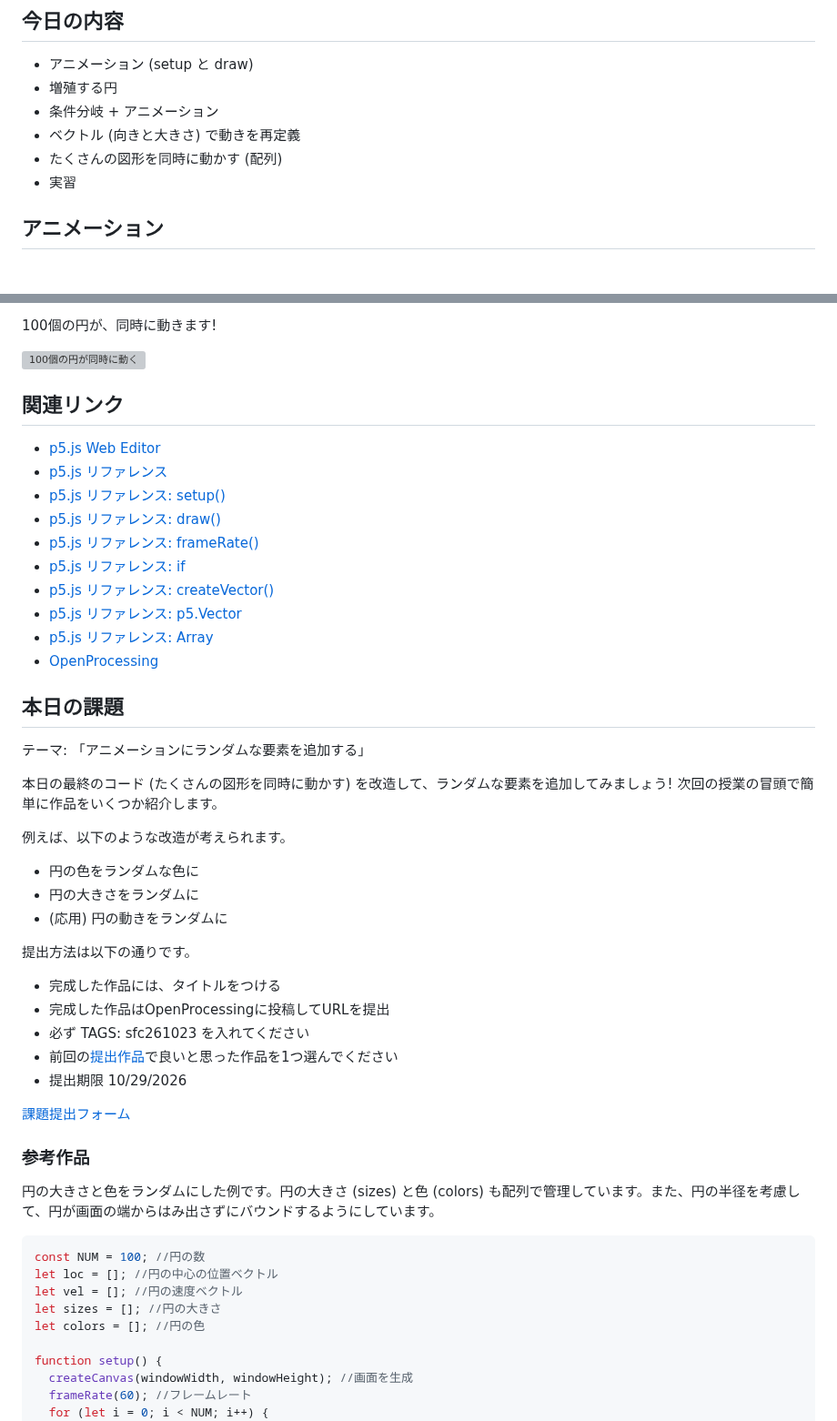
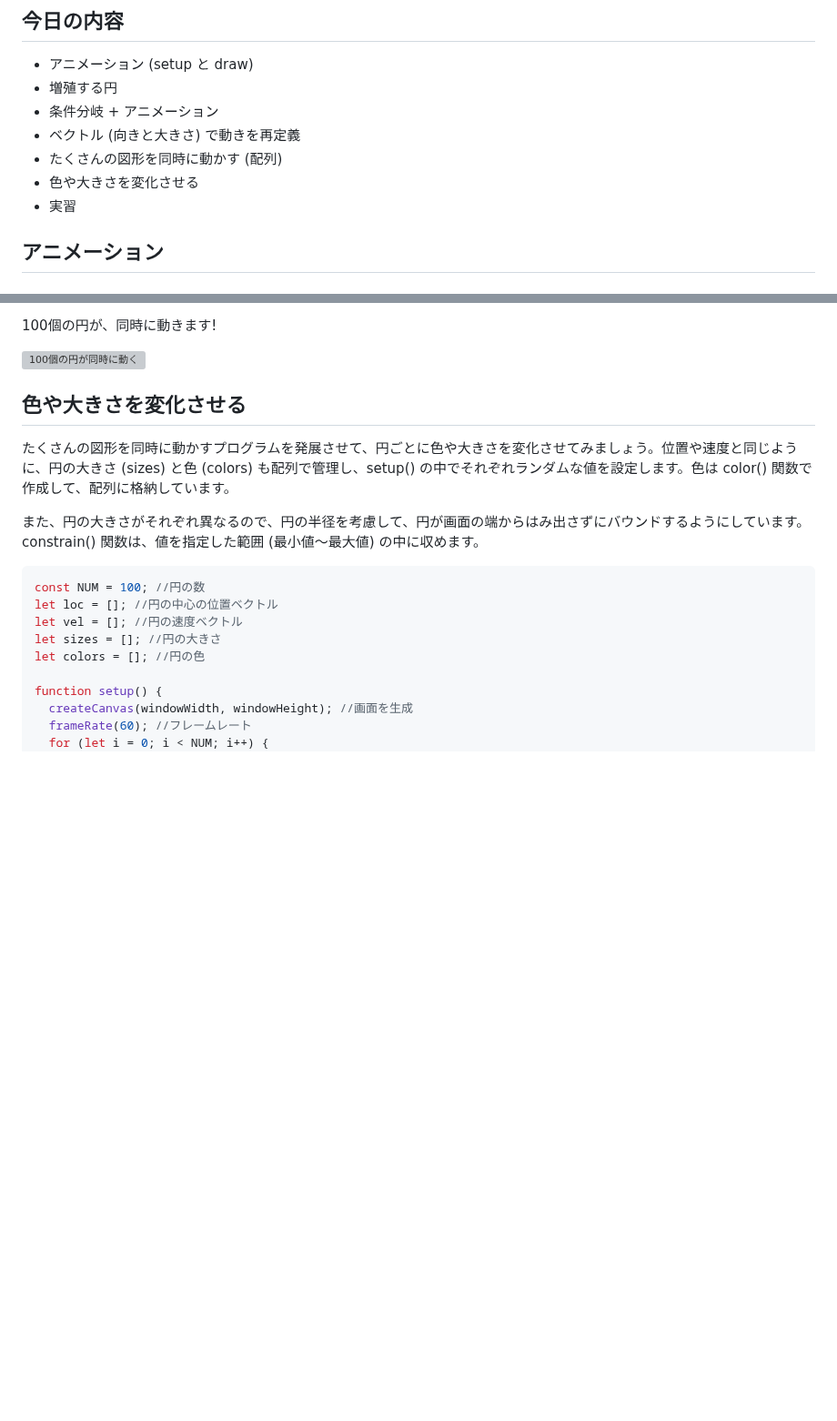
Before and after one commit to tado/sfc-design, a Markdown page: 04_sfc-design-web.md, 2 parts joined by grey strips. Shown at 91% size. Drawn GitHub-style; blank space fills up the shorter version; grey boxes are pictures that could not be loaded.

````diff
--- a/04_sfc-design-web.md
+++ b/04_sfc-design-web.md
@@ -20,6 +20,7 @@
 - 条件分岐 + アニメーション
 - ベクトル (向きと大きさ) で動きを再定義
 - たくさんの図形を同時に動かす (配列)
+- 色や大きさを変化させる
 - 実習
 
 ## アニメーション
@@ -301,45 +302,11 @@ function draw() {
 
 ![100個の円が同時に動く](https://raw.githubusercontent.com/tado/sfc-design/main/img/04_slide35.png)
 
-## 関連リンク
+## 色や大きさを変化させる
 
-- [p5.js Web Editor](https://editor.p5js.org/)
-- [p5.js リファレンス](https://p5js.org/reference/)
-- [p5.js リファレンス: setup()](https://p5js.org/reference/p5/setup/)
-- [p5.js リファレンス: draw()](https://p5js.org/reference/p5/draw/)
-- [p5.js リファレンス: frameRate()](https://p5js.org/reference/p5/frameRate/)
-- [p5.js リファレンス: if](https://p5js.org/reference/p5/if/)
-- [p5.js リファレンス: createVector()](https://p5js.org/reference/p5/createVector/)
-- [p5.js リファレンス: p5.Vector](https://p5js.org/reference/p5/p5.Vector/)
-- [p5.js リファレンス: Array](https://p5js.org/reference/p5/Array/)
-- [OpenProcessing](https://www.openprocessing.org/)
+たくさんの図形を同時に動かすプログラムを発展させて、円ごとに色や大きさを変化させてみましょう。位置や速度と同じように、円の大きさ (sizes) と色 (colors) も配列で管理し、setup() の中でそれぞれランダムな値を設定します。色は color() 関数で作成して、配列に格納しています。
 
-## 本日の課題
-
-テーマ: 「アニメーションにランダムな要素を追加する」
-
-本日の最終のコード (たくさんの図形を同時に動かす) を改造して、ランダムな要素を追加してみましょう! 次回の授業の冒頭で簡単に作品をいくつか紹介します。
-
-例えば、以下のような改造が考えられます。
-
-- 円の色をランダムな色に
-- 円の大きさをランダムに
-- (応用) 円の動きをランダムに
-
-提出方法は以下の通りです。
-
-- 完成した作品には、タイトルをつける
-- 完成した作品はOpenProcessingに投稿してURLを提出
-- 必ず TAGS: sfc261023 を入れてください
-- 前回の[提出作品](https://openprocessing.org/browse?q=sfc261016&time=anytime&type=tags&offset=0)で良いと思った作品を1つ選んでください
-- 提出期限 10/29/2026
-
-<!-- 提出フォームのURLを追加 -->
-[課題提出フォーム](https://docs.google.com/forms/d/e/1FAIpQLSeXX3Senkm_D5kG7B6liuZtPiXVZz1V6m6Ep6wxz-97y60_lQ/viewform?usp=publish-editor)
-
-### 参考作品
-
-円の大きさと色をランダムにした例です。円の大きさ (sizes) と色 (colors) も配列で管理しています。また、円の半径を考慮して、円が画面の端からはみ出さずにバウンドするようにしています。
+また、円の大きさがそれぞれ異なるので、円の半径を考慮して、円が画面の端からはみ出さずにバウンドするようにしています。constrain() 関数は、値を指定した範囲 (最小値〜最大値) の中に収めます。
 
 ```javascript
 const NUM = 100; //円の数
````
Also changed, not shown: other parts of 04_sfc-design-web.md (+42 -0 lines), 04_sfc-design.md (+34 -18 lines), img/04_slide41.png (added).
